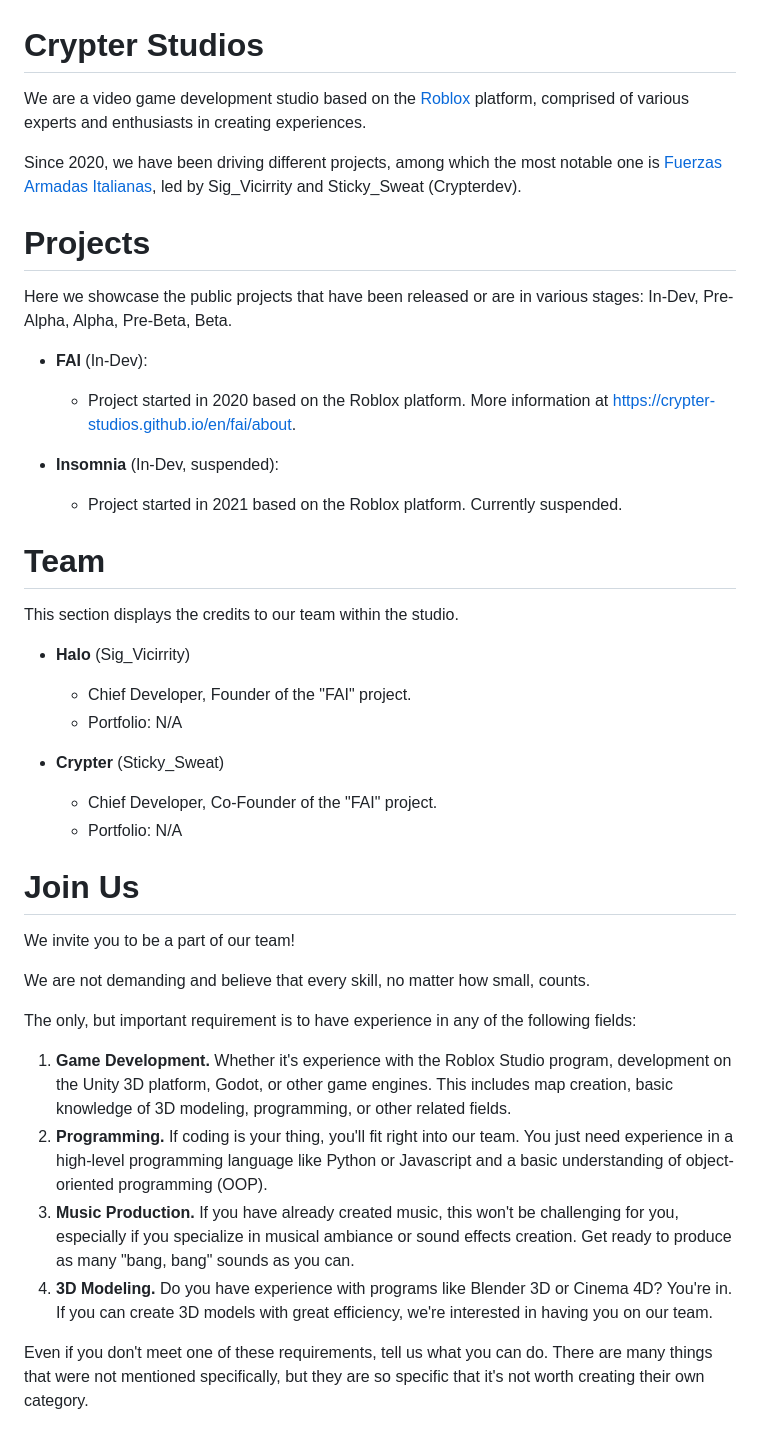
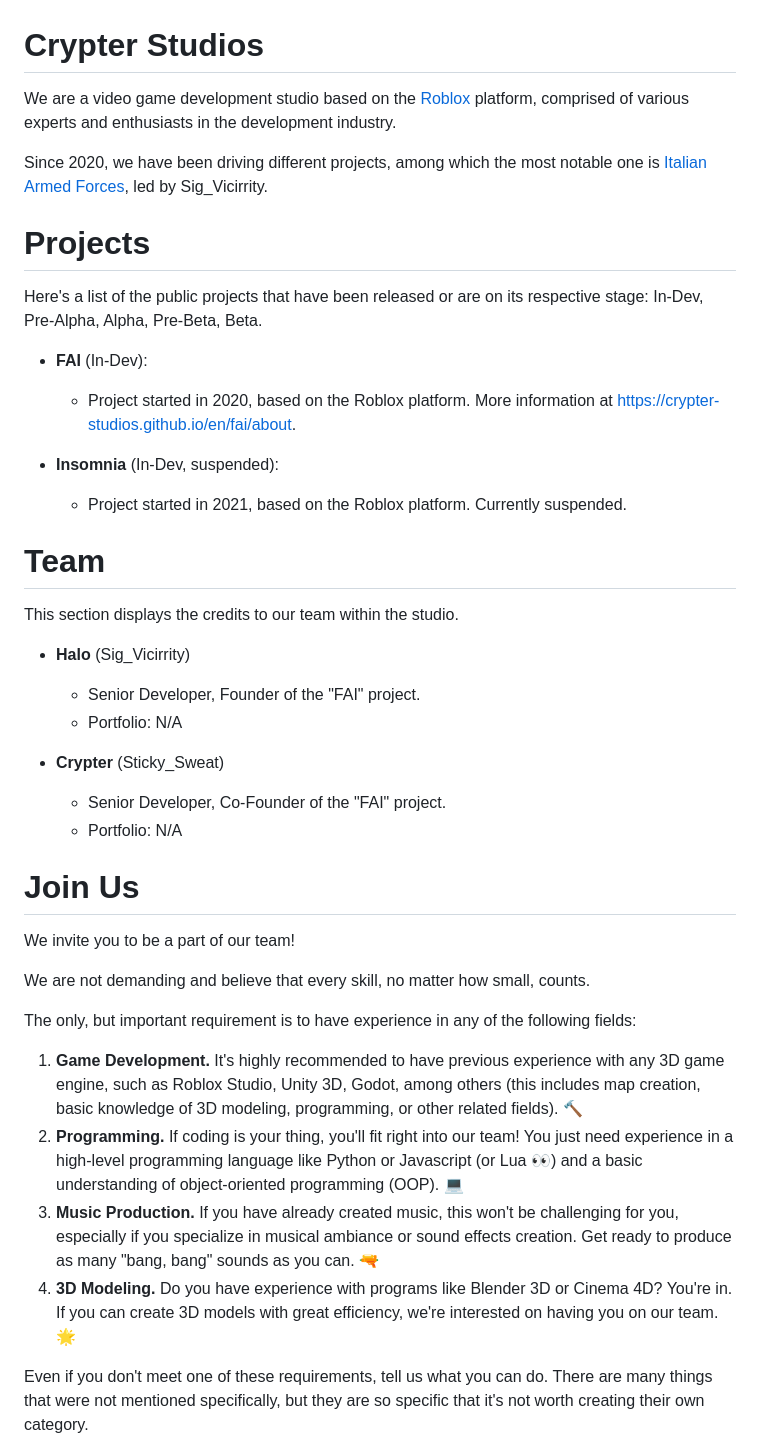
Before and after one commit to crypter-studios/crypter-studios.github.io, a Markdown page: en/index.md, the part around the change. Drawn GitHub-style.

```diff
--- a/en/index.md
+++ b/en/index.md
@@ -1,26 +1,26 @@
 # Crypter Studios
-We are a video game development studio based on the [Roblox](https://www.roblox.com) platform, comprised of various experts and enthusiasts in creating experiences.
+We are a video game development studio based on the [Roblox](https://www.roblox.com) platform, comprised of various experts and enthusiasts in the development industry.
 
-Since 2020, we have been driving different projects, among which the most notable one is [Fuerzas Armadas Italianas](https://crypter-studios.github.io/en/fai/about), led by Sig_Vicirrity and Sticky_Sweat (Crypterdev).
+Since 2020, we have been driving different projects, among which the most notable one is [Italian Armed Forces](https://crypter-studios.github.io/en/fai/about), led by Sig_Vicirrity.
 
 # Projects
-Here we showcase the public projects that have been released or are in various stages: In-Dev, Pre-Alpha, Alpha, Pre-Beta, Beta.
+Here's a list of the public projects that have been released or are on its respective stage: In-Dev, Pre-Alpha, Alpha, Pre-Beta, Beta.
 
 - **FAI** (In-Dev):
-    - Project started in 2020 based on the Roblox platform. More information at [https://crypter-studios.github.io/en/fai/about](https://crypter-studios.github.io/en/fai/about).
+    - Project started in 2020, based on the Roblox platform. More information at [https://crypter-studios.github.io/en/fai/about](https://crypter-studios.github.io/en/fai/about).
 
 - **Insomnia** (In-Dev, suspended):
-    - Project started in 2021 based on the Roblox platform. Currently suspended.
+    - Project started in 2021, based on the Roblox platform. Currently suspended.
 
 # Team
 This section displays the credits to our team within the studio.
 
 - **Halo** (Sig_Vicirrity)
-    - Chief Developer, Founder of the "FAI" project.
+    - Senior Developer, Founder of the "FAI" project.
     - Portfolio: N/A
 
 - **Crypter** (Sticky_Sweat)
-    - Chief Developer, Co-Founder of the "FAI" project.
+    - Senior Developer, Co-Founder of the "FAI" project.
     - Portfolio: N/A
 
 # Join Us
@@ -30,10 +30,10 @@ We are not demanding and believe that every skill, no matter how small, counts.
 
 The only, but important requirement is to have experience in any of the following fields:
 
-1. **Game Development.** Whether it's experience with the Roblox Studio program, development on the Unity 3D platform, Godot, or other game engines. This includes map creation, basic knowledge of 3D modeling, programming, or other related fields.
-2. **Programming.** If coding is your thing, you'll fit right into our team. You just need experience in a high-level programming language like Python or Javascript and a basic understanding of object-oriented programming (OOP).
-3. **Music Production.** If you have already created music, this won't be challenging for you, especially if you specialize in musical ambiance or sound effects creation. Get ready to produce as many "bang, bang" sounds as you can.
-4. **3D Modeling.** Do you have experience with programs like Blender 3D or Cinema 4D? You're in. If you can create 3D models with great efficiency, we're interested in having you on our team.
+1. **Game Development.** It's highly recommended to have previous experience with any 3D game engine, such as Roblox Studio, Unity 3D, Godot, among others (this includes map creation, basic knowledge of 3D modeling, programming, or other related fields). 🔨
+2. **Programming.** If coding is your thing, you'll fit right into our team! You just need experience in a high-level programming language like Python or Javascript (or Lua 👀) and a basic understanding of object-oriented programming (OOP). 💻
+3. **Music Production.** If you have already created music, this won't be challenging for you, especially if you specialize in musical ambiance or sound effects creation. Get ready to produce as many "bang, bang" sounds as you can. 🔫
+4. **3D Modeling.** Do you have experience with programs like Blender 3D or Cinema 4D? You're in. If you can create 3D models with great efficiency, we're interested on having you on our team. 🌟
 
 Even if you don't meet one of these requirements, tell us what you can do. There are many things that were not mentioned specifically, but they are so specific that it's not worth creating their own category.
 
```
